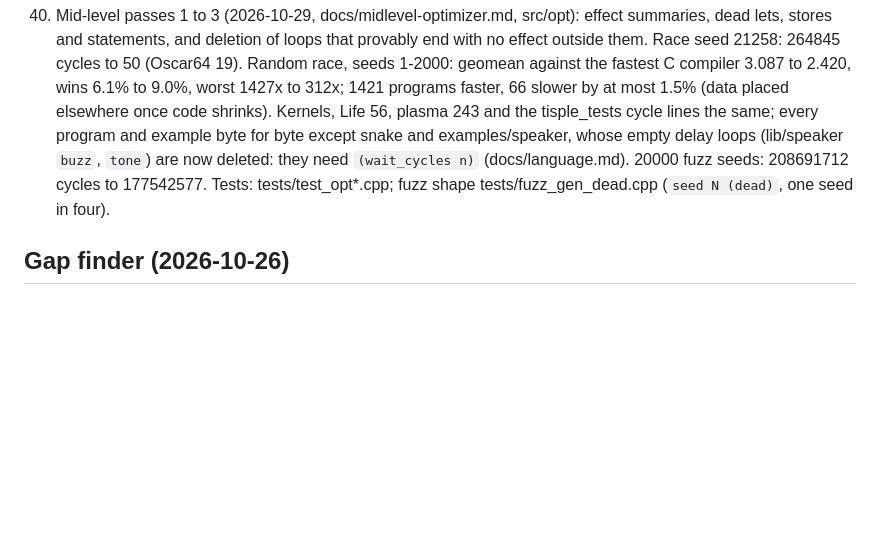
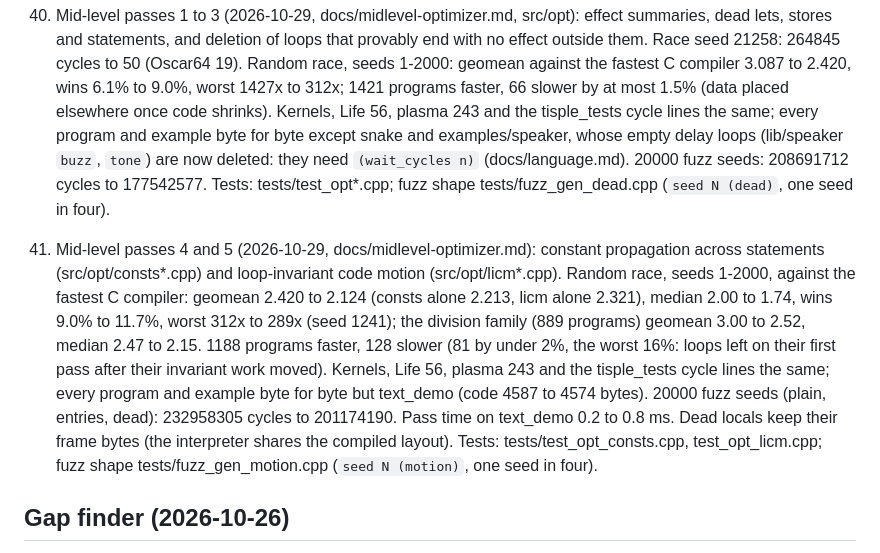
Before and after one commit to wegfawefgawefg/tisple, a Markdown page: docs/dogfood.md, the part around the change. Drawn GitHub-style; blank space fills up the shorter version.

```diff
--- a/docs/dogfood.md
+++ b/docs/dogfood.md
@@ -1039,6 +1039,22 @@ From a scan of Life, Snake, dot, the other examples and the libraries
     seeds: 208691712 cycles to 177542577. Tests: tests/test_opt*.cpp; fuzz
     shape tests/fuzz_gen_dead.cpp (`seed N (dead)`, one seed in four).
 
+40. Mid-level passes 4 and 5 (2026-10-29, docs/midlevel-optimizer.md):
+    constant propagation across statements (src/opt/consts*.cpp) and
+    loop-invariant code motion (src/opt/licm*.cpp). Random race, seeds
+    1-2000, against the fastest C compiler: geomean 2.420 to 2.124 (consts
+    alone 2.213, licm alone 2.321), median 2.00 to 1.74, wins 9.0% to 11.7%,
+    worst 312x to 289x (seed 1241); the division family (889 programs)
+    geomean 3.00 to 2.52, median 2.47 to 2.15. 1188 programs faster, 128
+    slower (81 by under 2%, the worst 16%: loops left on their first pass
+    after their invariant work moved). Kernels, Life 56, plasma 243 and the
+    tisple_tests cycle lines the same; every program and example byte for byte
+    but text_demo (code 4587 to 4574 bytes). 20000 fuzz seeds (plain, entries,
+    dead): 232958305 cycles to 201174190. Pass time on text_demo 0.2 to 0.8 ms.
+    Dead locals keep their frame bytes (the interpreter shares the compiled
+    layout). Tests: tests/test_opt_consts.cpp, test_opt_licm.cpp; fuzz shape
+    tests/fuzz_gen_motion.cpp (`seed N (motion)`, one seed in four).
+
 ## Gap finder (2026-10-26)
 
 `tisple gaps prog.tsp` finds where the output is worse than it could be,
```
Also changed, not shown: docs/benchmarks.md (+1 -0 lines), docs/midlevel-optimizer.md (+27 -0 lines).
